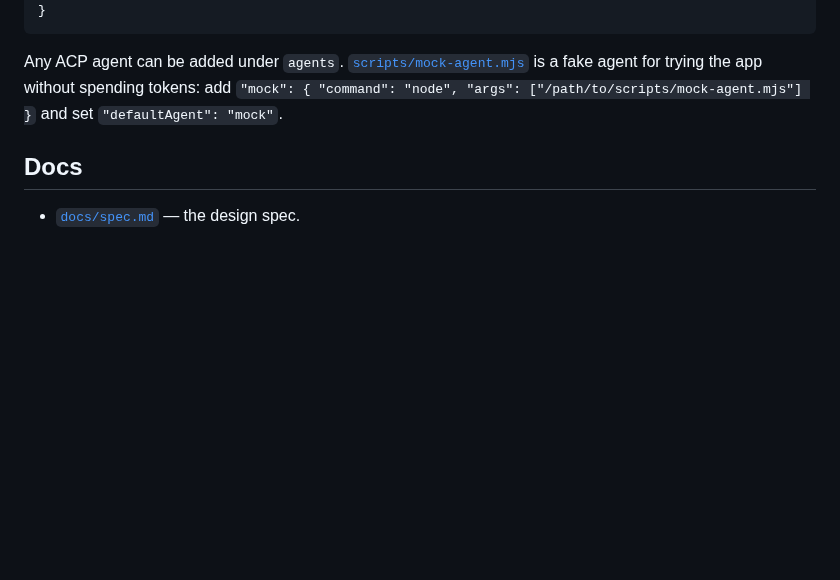
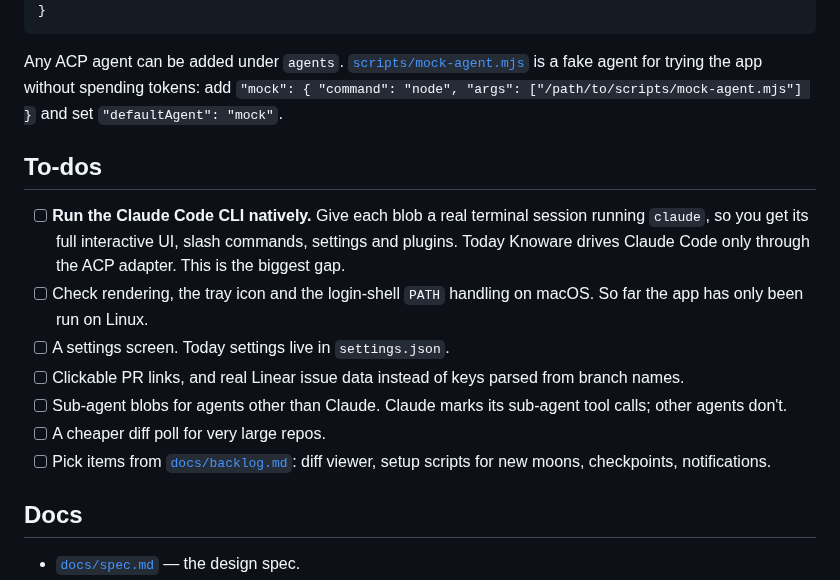
Before and after one commit to zebapy/knoware, a Markdown page: README.md, the part around one of its changes. Drawn GitHub-style; blank space fills up the shorter version.

```diff
--- a/README.md
+++ b/README.md
@@ -133,6 +139,16 @@ Unknown languages get a biome picked from the path's hash. Bigger repos are bigg
 
 Any ACP agent can be added under `agents`. [`scripts/mock-agent.mjs`](scripts/mock-agent.mjs) is a fake agent for trying the app without spending tokens: add `"mock": { "command": "node", "args": ["/path/to/scripts/mock-agent.mjs"] }` and set `"defaultAgent": "mock"`.
 
+## To-dos
+
+- [ ] **Run the Claude Code CLI natively.** Give each blob a real terminal session running `claude`, so you get its full interactive UI, slash commands, settings and plugins. Today Knoware drives Claude Code only through the ACP adapter. This is the biggest gap.
+- [ ] Check rendering, the tray icon and the login-shell `PATH` handling on macOS. So far the app has only been run on Linux.
+- [ ] A settings screen. Today settings live in `settings.json`.
+- [ ] Clickable PR links, and real Linear issue data instead of keys parsed from branch names.
+- [ ] Sub-agent blobs for agents other than Claude. Claude marks its sub-agent tool calls; other agents don't.
+- [ ] A cheaper diff poll for very large repos.
+- [ ] Pick items from [`docs/backlog.md`](docs/backlog.md): diff viewer, setup scripts for new moons, checkpoints, notifications.
+
 ## Docs
 
 - [`docs/spec.md`](docs/spec.md) — the design spec.
```
Also changed, not shown: other parts of README.md (+7 -1 lines), docs/screenshots/blob-delete.gif, docs/screenshots/planet-biomes.png (added), docs/screenshots/planet-states.gif (added), 2 other files.
